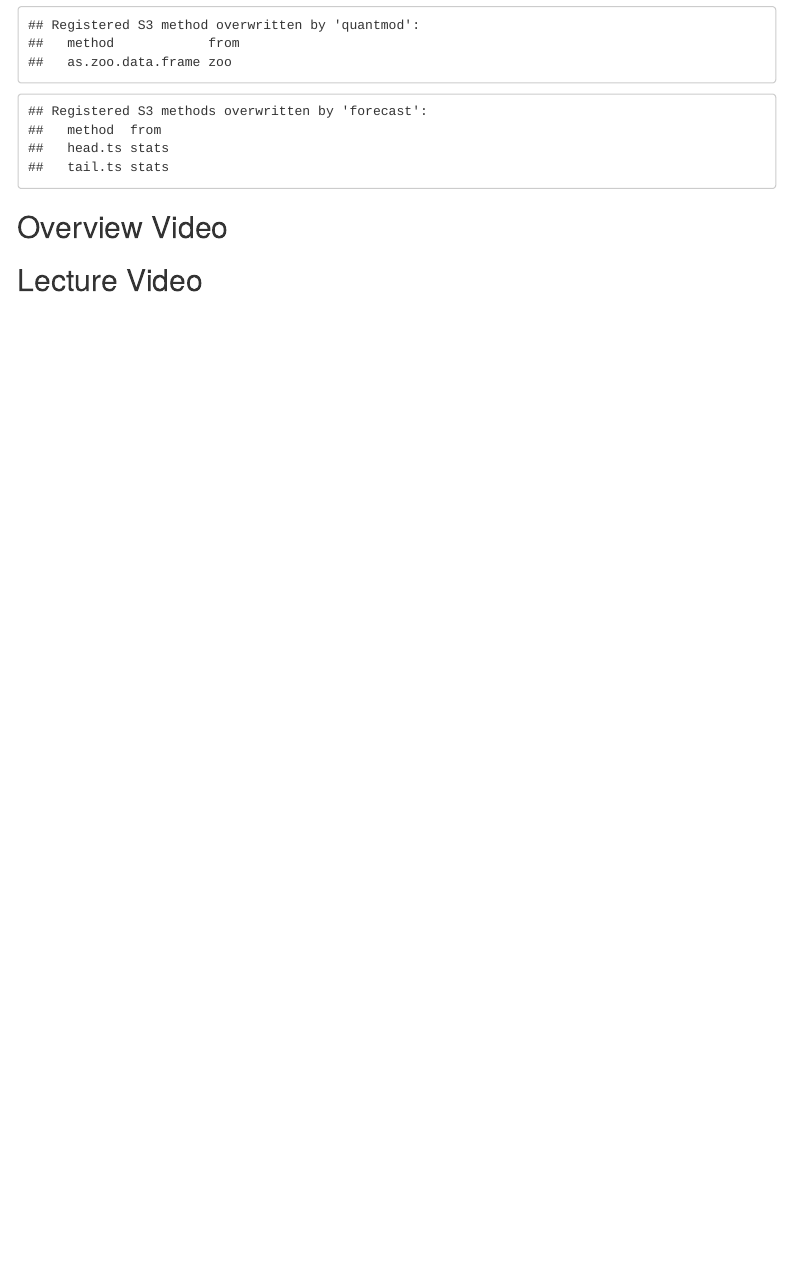
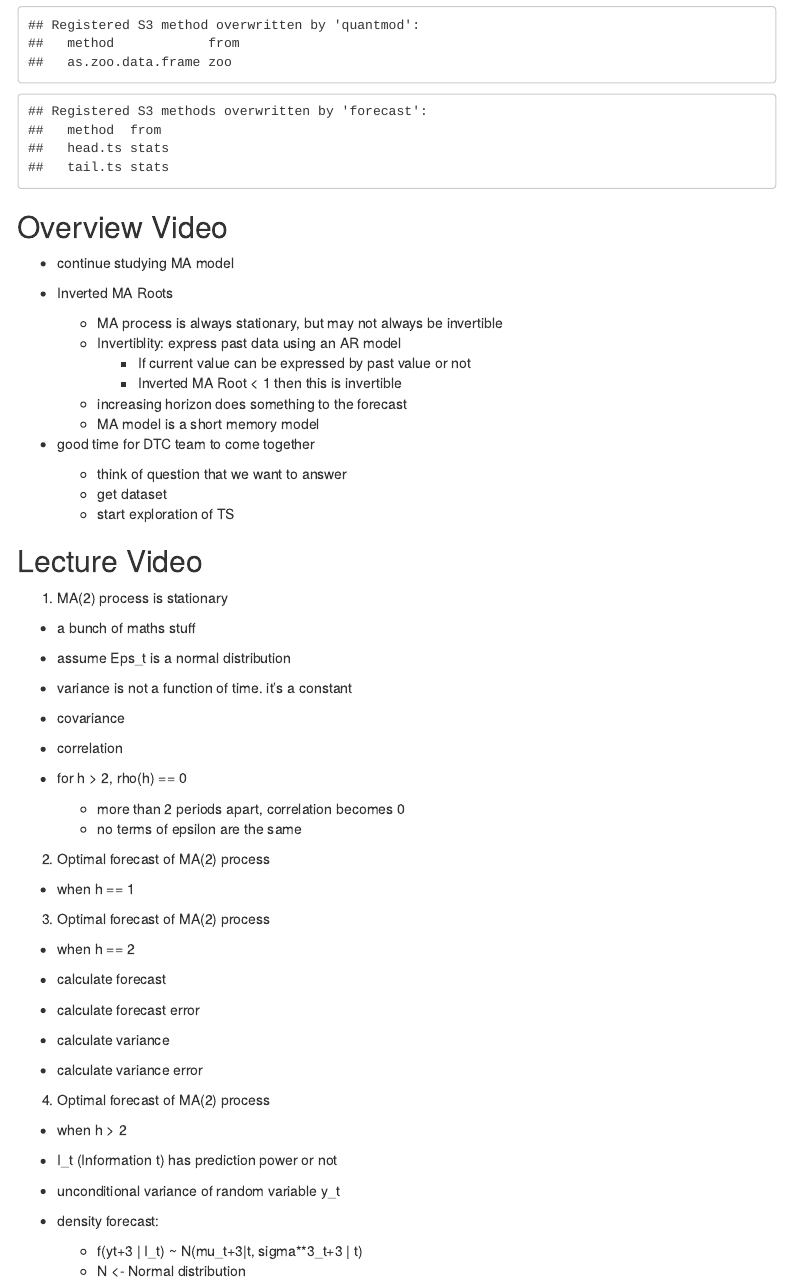
Before and after one commit to andrewn488/5305-week-05, an R Markdown document (01_code/week-05-notes.Rmd): the page in a window 1100 px wide, from 210 px down. Rendered offline with R 4.5, knitr and Pandoc, with nearby package versions; menus at the side of the page are left out.

Commit message:
Wrapping up Week 5. Onto Week 6!

```diff
--- a/01_code/week-05-notes.Rmd
+++ b/01_code/week-05-notes.Rmd
@@ -22,7 +22,68 @@ library(forecast)
 
 ## Overview Video
 
++ continue studying MA model
+
++ Inverted MA Roots
+
+    + MA process is always stationary, but may not always be invertible
+    + Invertiblity: express past data using an AR model
+        + If current value can be expressed by past value or not
+        + Inverted MA Root < 1 then this is invertible
+    + increasing horizon does something to the forecast
+    + MA model is a short memory model
+
++ good time for DTC team to come together
+
+    + think of question that we want to answer
+    + get dataset
+    + start exploration of TS
+
+## Lecture Video
+
+1. MA(2) process is stationary
+
++ a bunch of maths stuff
+
++ assume Eps_t is a normal distribution
+
++ variance is not a function of time. it's a constant
+
++ covariance
+
++ correlation
+
++ for h > 2, rho(h) == 0
+
+    + more than 2 periods apart, correlation becomes 0
+    + no terms of epsilon are the same
+
+2. Optimal forecast of MA(2) process
+
++ when h == 1
 
 
+3. Optimal forecast of MA(2) process
 
-## Lecture Video
++ when h == 2
+
++ calculate forecast
+
++ calculate forecast error
+
++ calculate variance
+
++ calculate variance error
+
+4. Optimal forecast of MA(2) process
+
++ when h > 2
+
++ I_t (Information t) has prediction power or not
+
++ unconditional variance of random variable y_t
+
++ density forecast:
+
+    + f(yt+3 | I_t) ~ N(mu_t+3|t, sigma**3_t+3 | t)
+    + N <- Normal distribution
```
